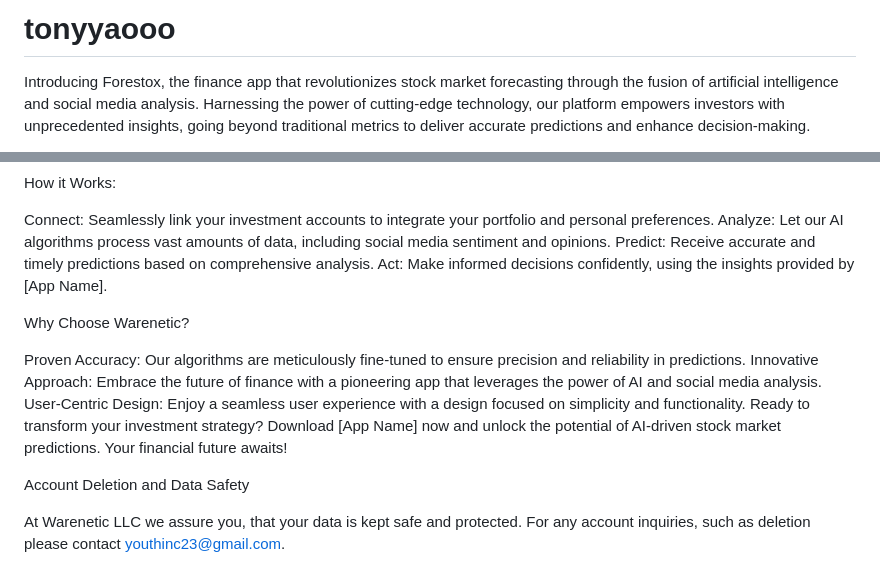
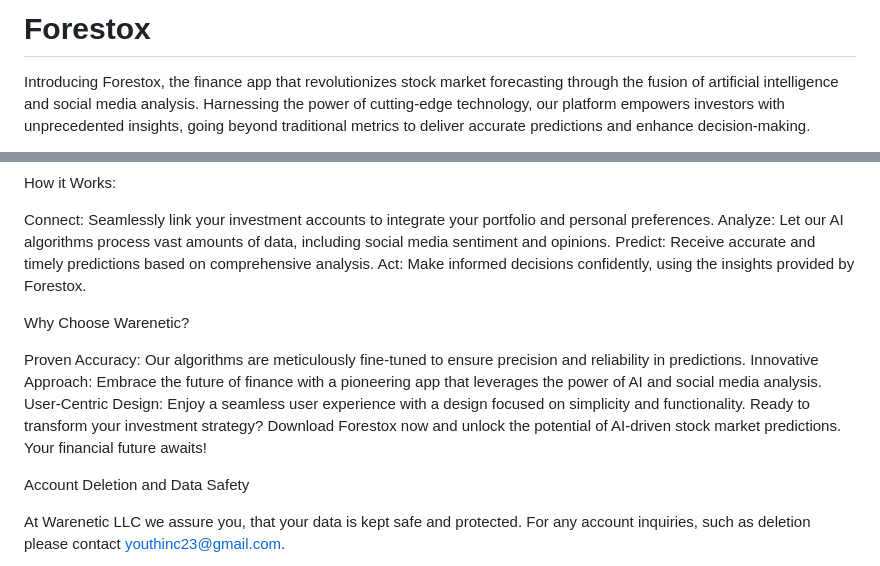
Before and after one commit to derk1021/ForestoxRepo, a Markdown page: README.md, 2 parts joined by grey strips. Rendered like a GitHub page.

```diff
--- a/README.md
+++ b/README.md
@@ -1,4 +1,4 @@
-# tonyyaooo
+# Forestox
 
 Introducing Forestox, the finance app that revolutionizes stock market forecasting through the fusion of artificial intelligence and social media analysis. Harnessing the power of cutting-edge technology, our platform empowers investors with unprecedented insights, going beyond traditional metrics to deliver accurate predictions and enhance decision-making.
 
@@ -27,14 +27,14 @@ How it Works:
 Connect: Seamlessly link your investment accounts to integrate your portfolio and personal preferences.
 Analyze: Let our AI algorithms process vast amounts of data, including social media sentiment and opinions.
 Predict: Receive accurate and timely predictions based on comprehensive analysis.
-Act: Make informed decisions confidently, using the insights provided by [App Name].
+Act: Make informed decisions confidently, using the insights provided by Forestox.
 
 Why Choose Warenetic?
 
 Proven Accuracy: Our algorithms are meticulously fine-tuned to ensure precision and reliability in predictions.
 Innovative Approach: Embrace the future of finance with a pioneering app that leverages the power of AI and social media analysis.
 User-Centric Design: Enjoy a seamless user experience with a design focused on simplicity and functionality.
-Ready to transform your investment strategy? Download [App Name] now and unlock the potential of AI-driven stock market predictions. Your financial future awaits!
+Ready to transform your investment strategy? Download Forestox now and unlock the potential of AI-driven stock market predictions. Your financial future awaits!
 
 Account Deletion and Data Safety
 
```
